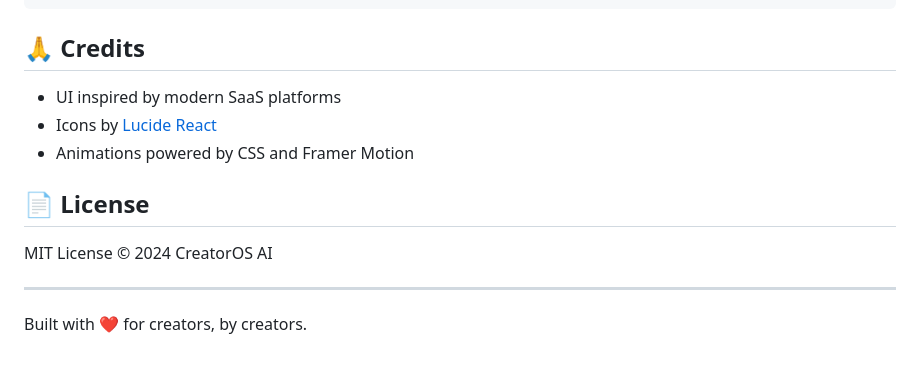
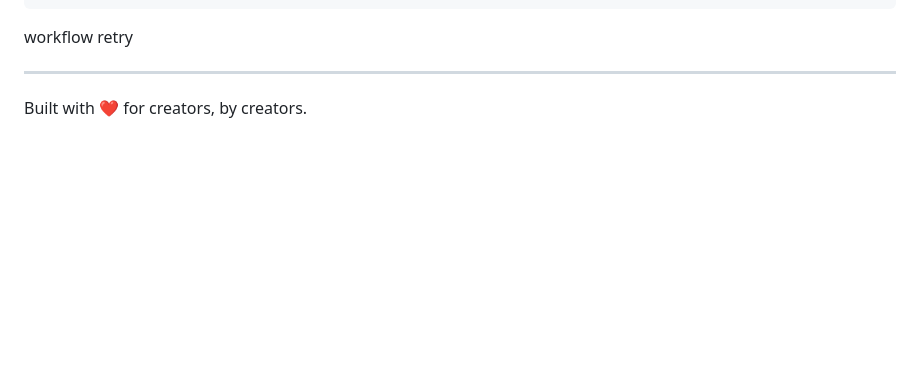
Before and after one commit to at7444799/new, a Markdown page: README.md, the part around the change. GitHub-like rendering; blank space fills up the shorter version.

````diff
--- a/README.md
+++ b/README.md
@@ -209,16 +209,7 @@ create table generations (
   created_at timestamp default now()
 );
 ```
-
-## 🙏 Credits
-
-- UI inspired by modern SaaS platforms
-- Icons by [Lucide React](https://lucide.dev)
-- Animations powered by CSS and Framer Motion
-
-## 📄 License
-
-MIT License © 2024 CreatorOS AI
+workflow retry
 
 ---
 
````
